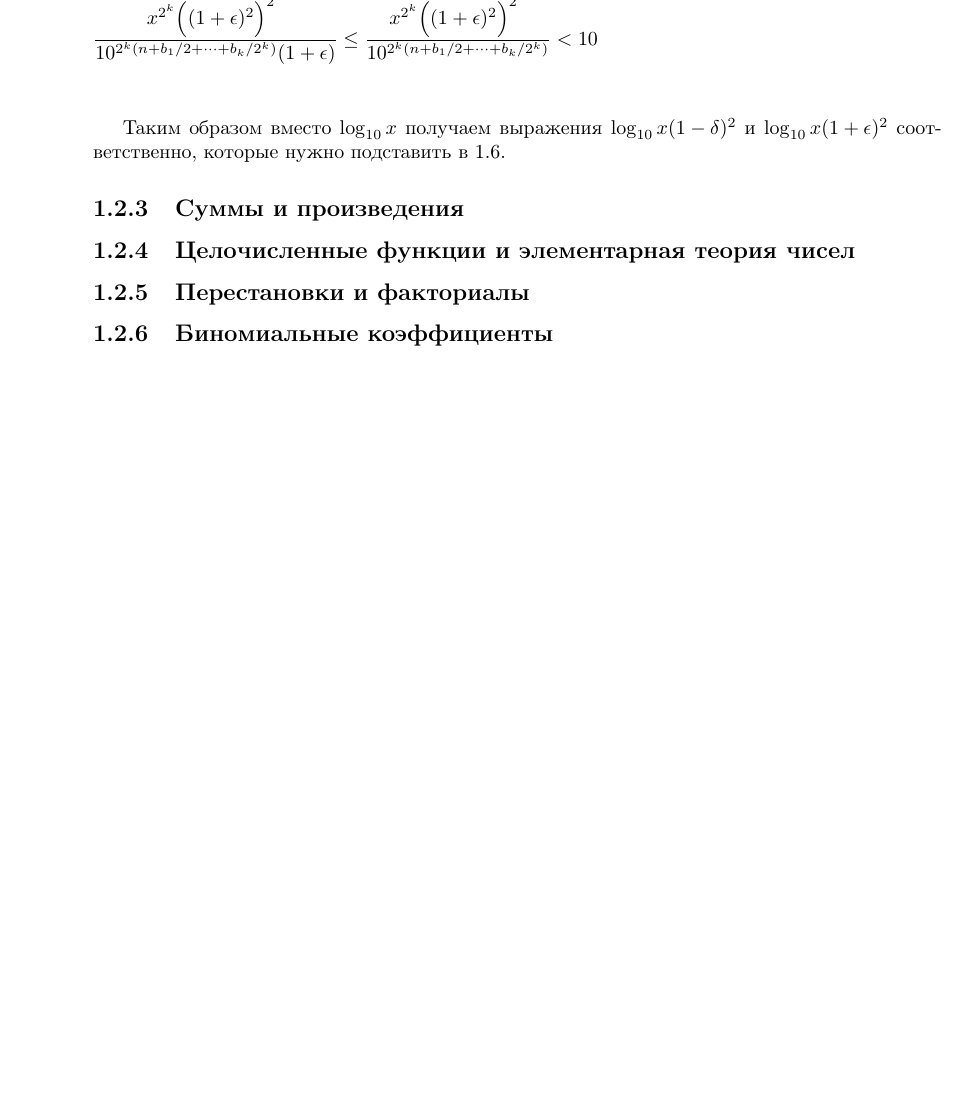
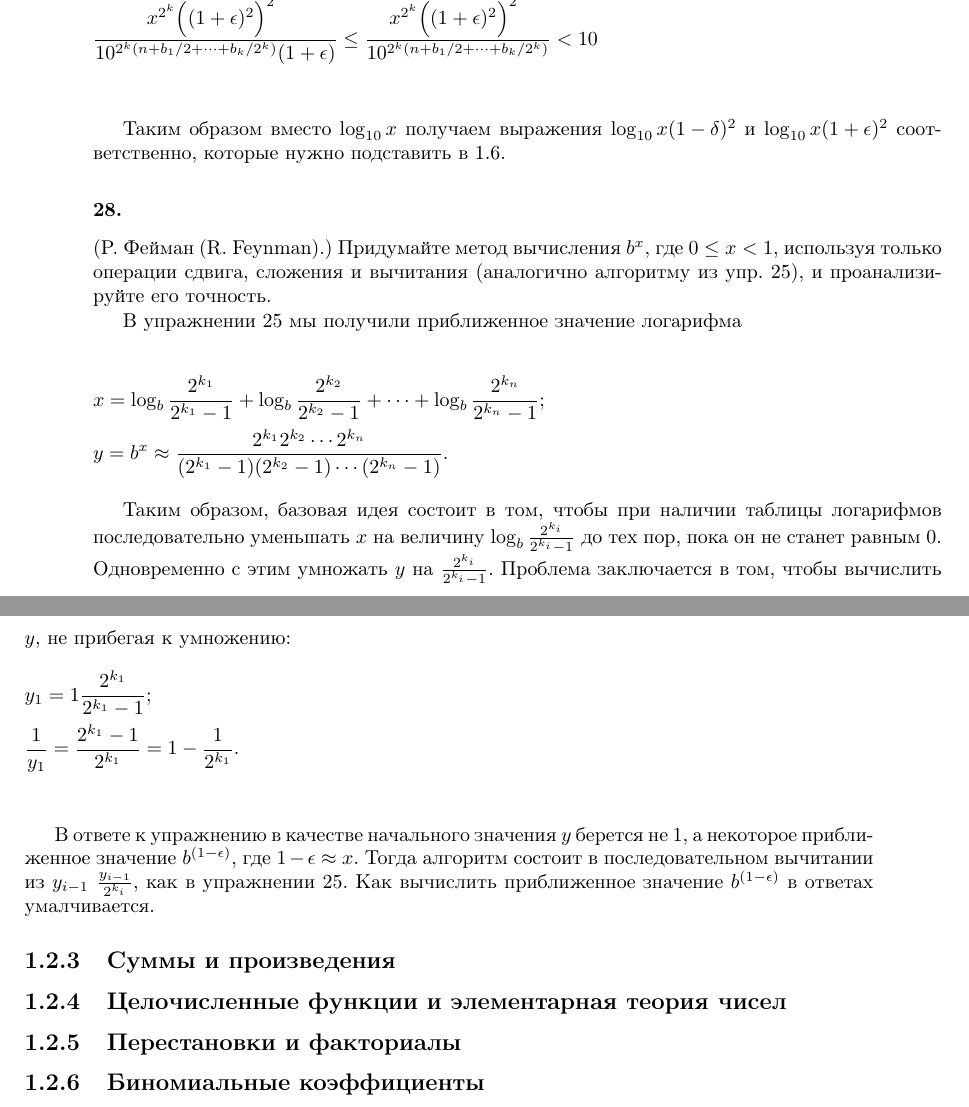
Before and after one commit to dmitriy-chizhov90/knuth-examples, a LaTeX book (exercises.tex): part of page 28 of 34 before the commit and two parts of pages 28 and 29 of 34 after it, the two joined at a grey line, cut so that both start at the same text, the shorter picture padded with empty space. Compiled offline with pdfLaTeX.

Commit message:
ex 1.2.2 #28

```diff
--- a/exercises.tex
+++ b/exercises.tex
@@ -1127,6 +1127,32 @@ A4. $1 \leq x<2$, $0 \leq z<1$, $k \geq 1$, $2^k \geq 2$, $1<\frac{2^k}{2^k-1} \
 
 Таким образом вместо $\log_{10}{x}$ получаем выражения $\log_{10}{x(1-\delta)^2}$ и $\log_{10}{x(1+\epsilon)^2}$ соответственно, которые нужно подставить в \ref{eq:1_2_2__27_1}.
 
+\subsubsection{28.}
+
+(Р. Фейман (R. Feynman).) Придумайте метод вычисления $b^x$, где $0 \leq x < 1$, используя только операции сдвига, сложения и вычитания (аналогично алгоритму из упр. 25), и проанализируйте его точность.
+
+В упражнении 25 мы получили приближенное значение логарифма
+
+\begin{flalign*}
+  & x = \log_b{\frac{2^{k_1}}{2^{k_1}-1}} + \log_b{\frac{2^{k_2}}{2^{k_2}-1}} +
+  \cdots + \log_b{\frac{2^{k_n}}{2^{k_n}-1}};& \\
+  & y = b^x \approx
+  \frac{2^{k_1} 2^{k_2}\cdots 2^{k_n}}{(2^{k_1}-1)(2^{k_2}-1)\cdots(2^{k_n}-1)}.&
+\end{flalign*}
+
+Таким образом, базовая идея состоит в том, чтобы при наличии таблицы логарифмов последовательно уменьшать $x$ на величину $\log_{b}{\frac{2^{k_i}}{2^{k_i}-1}}$ до тех пор, пока он не станет равным $0$. Одновременно с этим умножать $y$ на $\frac{2^{k_i}}{2^{k_i}-1}$. Проблема заключается в том, чтобы вычислить $y$, не прибегая к умножению:
+\begin{flalign*}
+  & y_1 = 1 \frac{2^{k_1}}{2^{k_1}-1}; & \\
+  & \frac{1}{y_1} = \frac{2^{k_1}-1}{2^{k_1}} = 1 - \frac{1}{2^{k_1}}. & \\
+\end{flalign*}
+
+В ответе к упражнению в качестве начального значения $y$ берется не $1$, а некоторое приближенное значение $b^{(1-\epsilon)}$, где $1-\epsilon \approx x$. Тогда алгоритм состоит в последовательном вычитании из $y_{i-1}$ $\frac{y_{i-1}}{2^{k_i}}$, как в упражнении 25. Как вычислить приближенное значение $b^{(1-\epsilon)}$ в ответах умалчивается.
+
+
+
+
+
+
 \subsection{Суммы и произведения}
 \subsection{Целочисленные функции и элементарная теория чисел }
 \subsection{Перестановки и факториалы}
```
Also changed, not shown: 1 other file.
